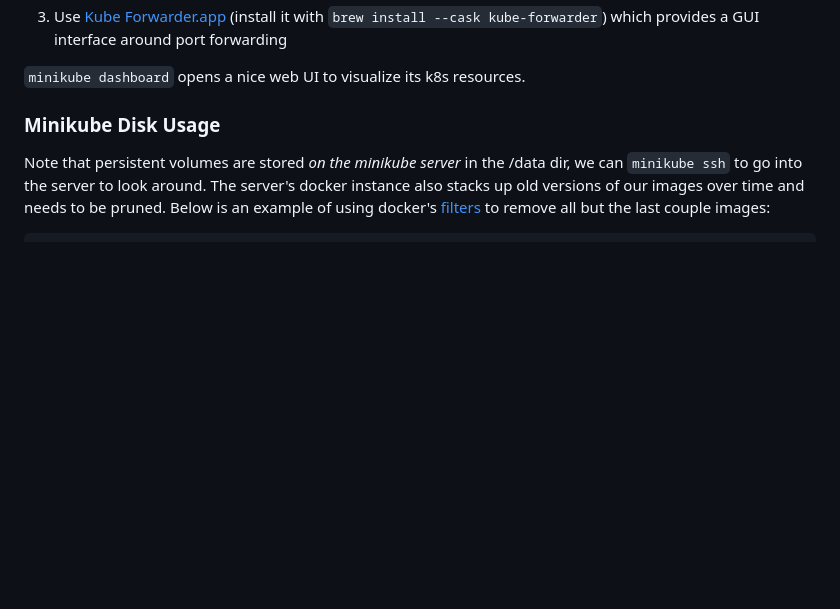
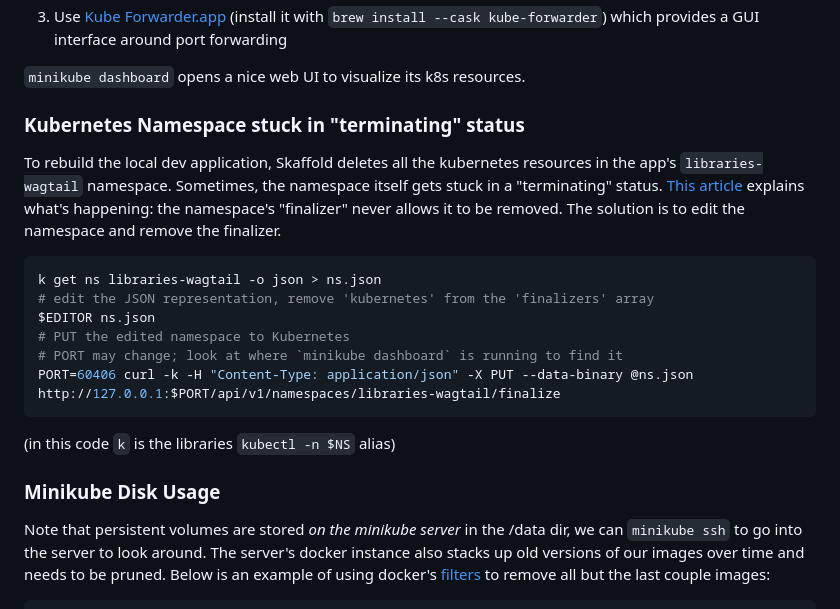
Before and after one commit to cca/libraries_wagtail, a Markdown page: docs/readme.md, the part around the change. Drawn GitHub-style; blank space fills up the shorter version.

Commit message:
docs: how to fix non-terminating k8s namespace

````diff
--- a/docs/readme.md
+++ b/docs/readme.md
@@ -44,6 +44,21 @@ There are three ways to forward a port on the minikube cluster so we can open th
 3. Use [Kube Forwarder.app](https://kube-forwarder.pixelpoint.io/) (install it with `brew install --cask kube-forwarder`) which provides a GUI interface around port forwarding
 
 `minikube dashboard` opens a nice web UI to visualize its k8s resources.
+
+### Kubernetes Namespace stuck in "terminating" status
+
+To rebuild the local dev application, Skaffold deletes all the kubernetes resources in the app's `libraries-wagtail` namespace. Sometimes, the namespace itself gets stuck in a "terminating" status. [This article](https://www.redhat.com/sysadmin/troubleshooting-terminating-namespaces) explains what's happening: the namespace's "finalizer" never allows it to be removed. The solution is to edit the namespace and remove the finalizer.
+
+```sh
+k get ns libraries-wagtail -o json > ns.json
+# edit the JSON representation, remove 'kubernetes' from the 'finalizers' array
+$EDITOR ns.json
+# PUT the edited namespace to Kubernetes
+# PORT may change; look at where `minikube dashboard` is running to find it
+PORT=60406 curl -k -H "Content-Type: application/json" -X PUT --data-binary @ns.json http://127.0.0.1:$PORT/api/v1/namespaces/libraries-wagtail/finalize
+```
+
+(in this code `k` is the libraries `kubectl -n $NS` alias)
 
 ### Minikube Disk Usage
 
````
